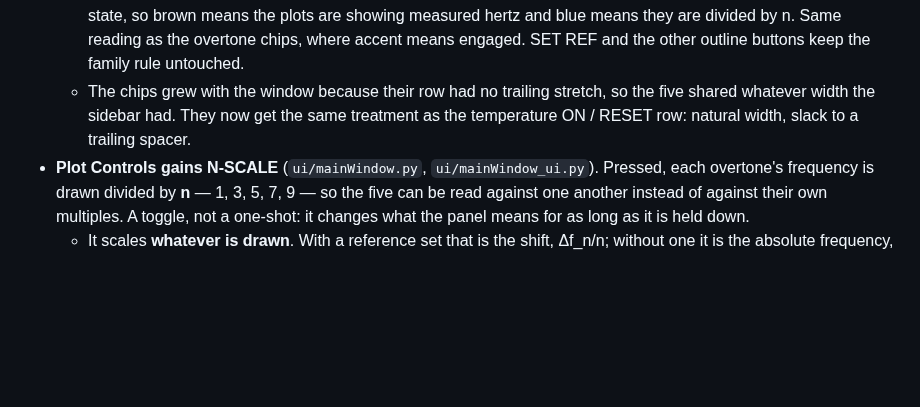
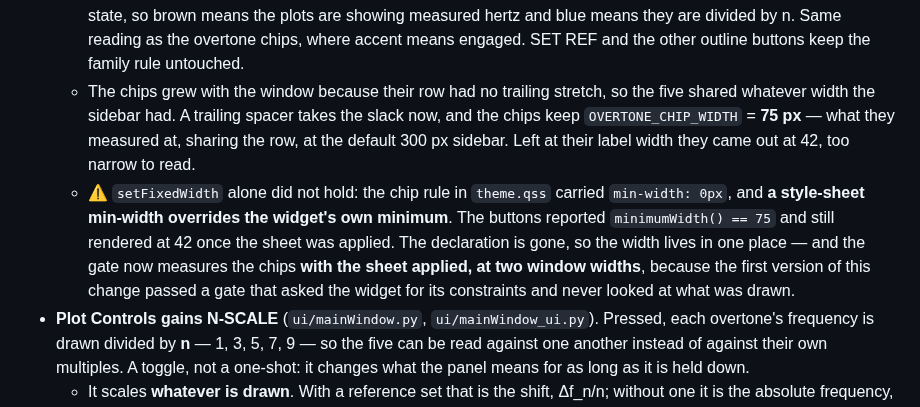
Before and after one commit to openQCM/openqcm-next, a Markdown page: CHANGELOG.md, the part around the change. Drawn GitHub-style; blank space fills up the shorter version.

Commit message:
docs: record the chip width, and the style-sheet min-width that overrode it
The Qt fact is the keeper: a QSS min-width beats the widget's own minimum, so a
widget can report the constraint you set and still be drawn narrower. It also
cost a gate -- the first one asked the widget and never looked at the pixels.

Co-Authored-By: Claude Opus 5 <noreply@anthropic.com>

```diff
--- a/CHANGELOG.md
+++ b/CHANGELOG.md
@@ -481,8 +481,15 @@ Conventional Commits. Versions are marked by Git tags.
     they are divided by n. Same reading as the overtone chips, where accent means engaged. SET REF
     and the other outline buttons keep the family rule untouched.
   - The chips grew with the window because their row had no trailing stretch, so the five shared
-    whatever width the sidebar had. They now get the same treatment as the temperature ON / RESET
-    row: natural width, slack to a trailing spacer.
+    whatever width the sidebar had. A trailing spacer takes the slack now, and the chips keep
+    `OVERTONE_CHIP_WIDTH` = **75 px** — what they measured at, sharing the row, at the default 300 px
+    sidebar. Left at their label width they came out at 42, too narrow to read.
+  - ⚠️ `setFixedWidth` alone did not hold: the chip rule in `theme.qss` carried `min-width: 0px`, and
+    **a style-sheet min-width overrides the widget's own minimum**. The buttons reported
+    `minimumWidth() == 75` and still rendered at 42 once the sheet was applied. The declaration is
+    gone, so the width lives in one place — and the gate now measures the chips **with the sheet
+    applied, at two window widths**, because the first version of this change passed a gate that
+    asked the widget for its constraints and never looked at what was drawn.
 - **Plot Controls gains N-SCALE** (`ui/mainWindow.py`, `ui/mainWindow_ui.py`). Pressed, each
   overtone's frequency is drawn divided by **n** — 1, 3, 5, 7, 9 — so the five can be read against
   one another instead of against their own multiples. A toggle, not a one-shot: it changes what the
```
